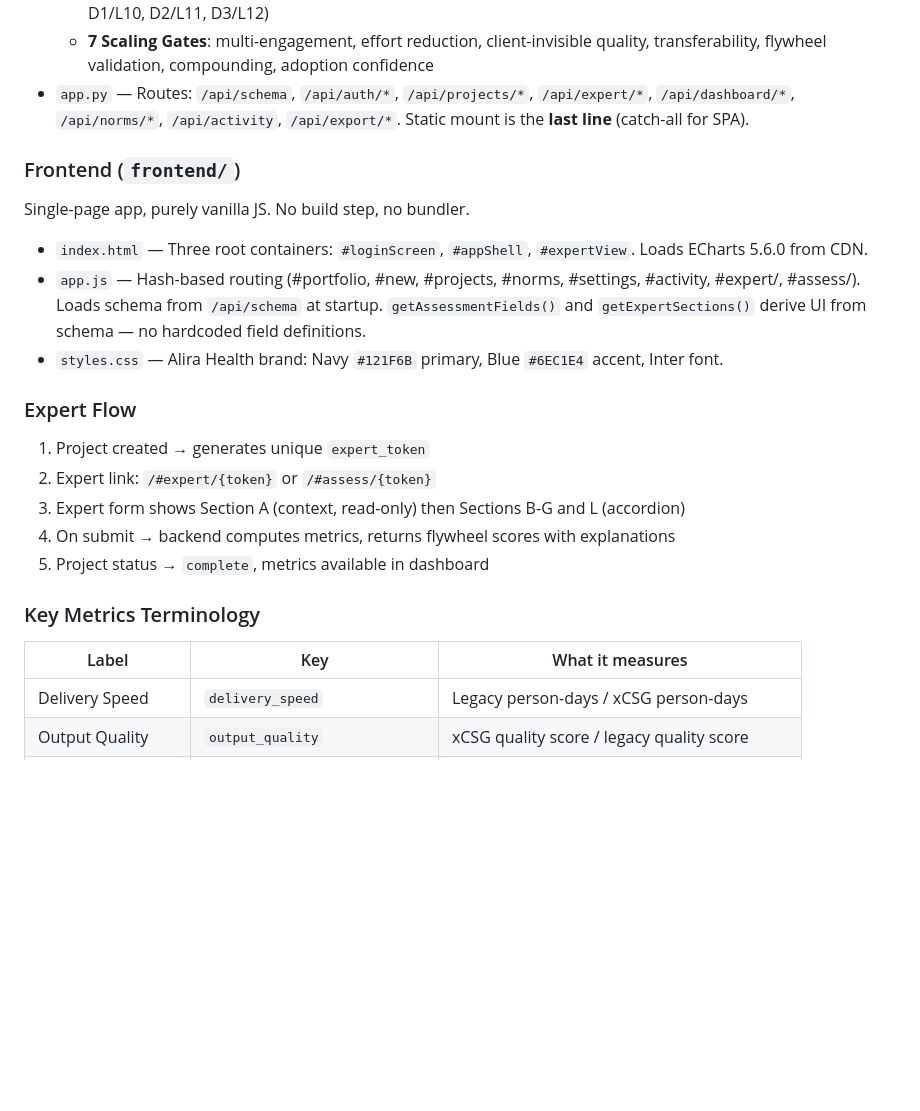
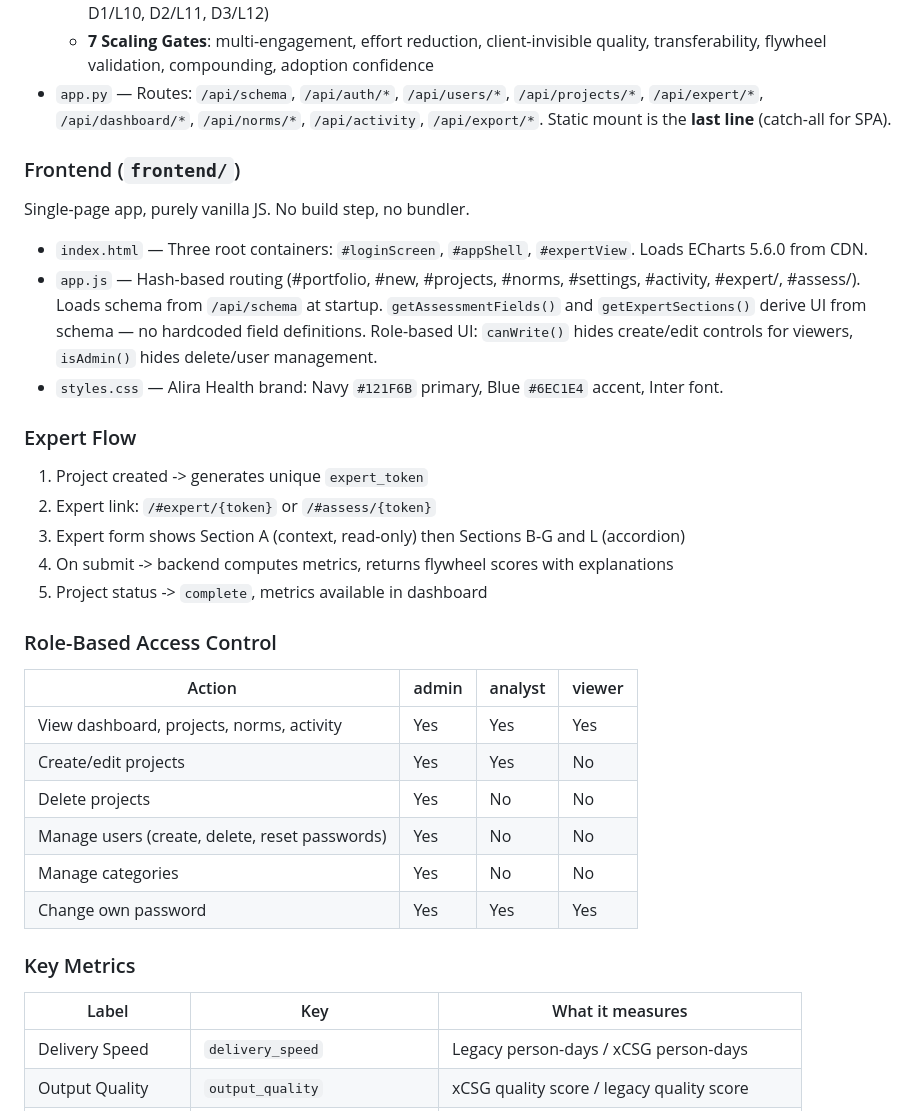
Before and after one commit to piergiuliol/xCSG-Value-Tracker, a Markdown page: CLAUDE.md, the part around one of its changes. GitHub-like rendering; blank space fills up the shorter version.

```diff
--- a/CLAUDE.md
+++ b/CLAUDE.md
@@ -62,28 +68,39 @@ FastAPI serving both the API and static frontend files.
   - **xCSG Value Gain**: (xcsg_quality / xcsg_days) / (legacy_quality / legacy_days) — quality per unit of effort
   - **Flywheel scores**: Machine-First (B2/L6 ratio), Senior-Led (avg of C1/L7, C2/L8, C3/L9), Knowledge (avg of D1/L10, D2/L11, D3/L12)
   - **7 Scaling Gates**: multi-engagement, effort reduction, client-invisible quality, transferability, flywheel validation, compounding, adoption confidence
-- `app.py` — Routes: `/api/schema`, `/api/auth/*`, `/api/projects/*`, `/api/expert/*`, `/api/dashboard/*`, `/api/norms/*`, `/api/activity`, `/api/export/*`. Static mount is the **last line** (catch-all for SPA).
+- `app.py` — Routes: `/api/schema`, `/api/auth/*`, `/api/users/*`, `/api/projects/*`, `/api/expert/*`, `/api/dashboard/*`, `/api/norms/*`, `/api/activity`, `/api/export/*`. Static mount is the **last line** (catch-all for SPA).
 
 ### Frontend (`frontend/`)
 
 Single-page app, purely vanilla JS. No build step, no bundler.
 
 - `index.html` — Three root containers: `#loginScreen`, `#appShell`, `#expertView`. Loads ECharts 5.6.0 from CDN.
-- `app.js` — Hash-based routing (#portfolio, #new, #projects, #norms, #settings, #activity, #expert/, #assess/). Loads schema from `/api/schema` at startup. `getAssessmentFields()` and `getExpertSections()` derive UI from schema — no hardcoded field definitions.
+- `app.js` — Hash-based routing (#portfolio, #new, #projects, #norms, #settings, #activity, #expert/, #assess/). Loads schema from `/api/schema` at startup. `getAssessmentFields()` and `getExpertSections()` derive UI from schema — no hardcoded field definitions. Role-based UI: `canWrite()` hides create/edit controls for viewers, `isAdmin()` hides delete/user management.
 - `styles.css` — Alira Health brand: Navy `#121F6B` primary, Blue `#6EC1E4` accent, Inter font.
 
 ### Expert Flow
 
-1. Project created → generates unique `expert_token`
+1. Project created -> generates unique `expert_token`
 2. Expert link: `/#expert/{token}` or `/#assess/{token}`
 3. Expert form shows Section A (context, read-only) then Sections B-G and L (accordion)
-4. On submit → backend computes metrics, returns flywheel scores with explanations
-5. Project status → `complete`, metrics available in dashboard
+4. On submit -> backend computes metrics, returns flywheel scores with explanations
+5. Project status -> `complete`, metrics available in dashboard
 
-### Key Metrics Terminology
+### Role-Based Access Control
+
+| Action | admin | analyst | viewer |
+| ------ | ----- | ------- | ------ |
+| View dashboard, projects, norms, activity | Yes | Yes | Yes |
+| Create/edit projects | Yes | Yes | No |
+| Delete projects | Yes | No | No |
+| Manage users (create, delete, reset passwords) | Yes | No | No |
+| Manage categories | Yes | No | No |
+| Change own password | Yes | Yes | Yes |
+
+### Key Metrics
 
 | Label | Key | What it measures |
-| ----- | --- | --------------- |
+| ----- | --- | ---------------- |
 | Delivery Speed | `delivery_speed` | Legacy person-days / xCSG person-days |
 | Output Quality | `output_quality` | xCSG quality score / legacy quality score |
 | xCSG Value Gain | `productivity_ratio` | Quality per person-day, xCSG vs legacy |
```
Also changed, not shown: other parts of CLAUDE.md (+15 -3 lines), README.md (+10 -0 lines).
